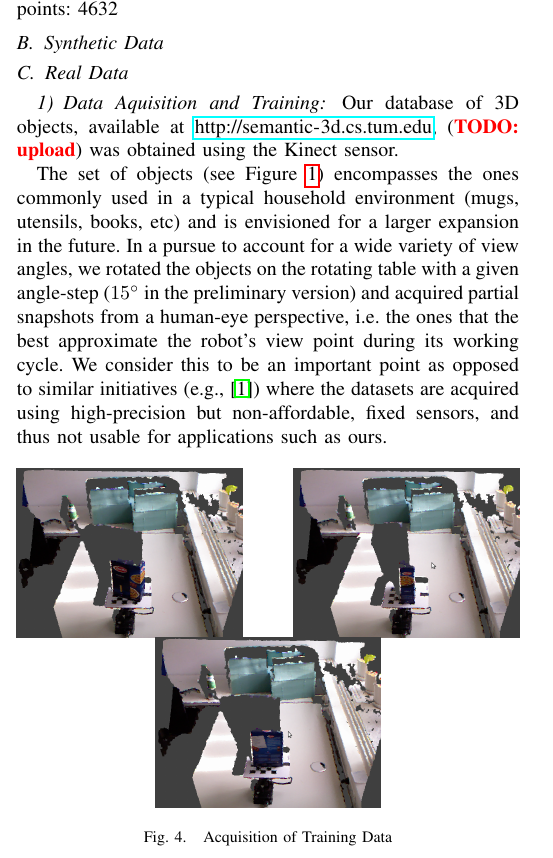
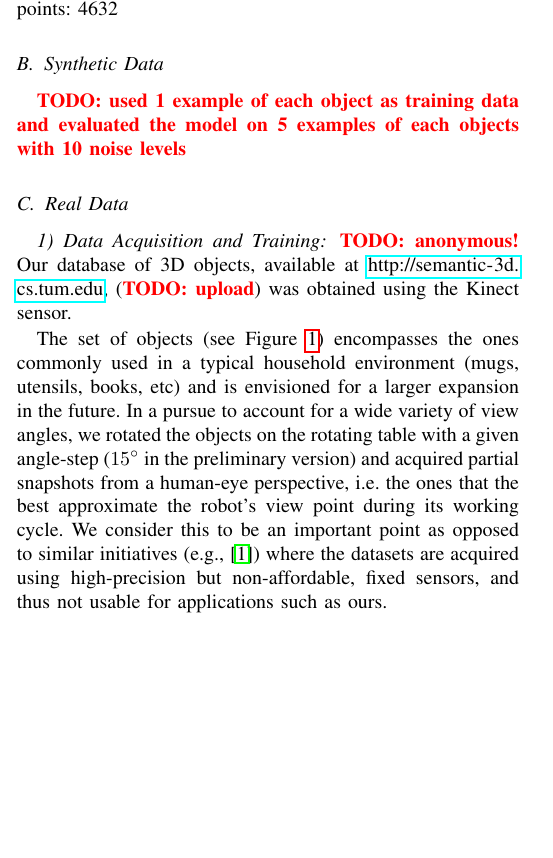
Before and after one commit to dejanpan/color-chlac-grsd, a LaTeX paper (color_chlac_grsd.tex): part of one column of page 4 of 7, cut so that both start at the same text, the shorter picture padded with empty space. Compiled offline with pdfLaTeX.

Commit message:
additions

```diff
--- a/color_chlac_grsd.tex
+++ b/color_chlac_grsd.tex
@@ -443,6 +443,8 @@ Real Data (1512 views of objects), 0.0000577394179894179  sec/point,  average nu
 
 \subsection{Synthetic Data}
 
+\todo{used 1 example of each object as training data and evaluated the model on 5 examples of each objects with 10 noise levels}
+
 \begin{table*}[ht]
 \newcommand{\mc}[3]{\multicolumn{#1}{#2}{#3}}
 \definecolor{tcA}{rgb}{0.784314,0.784314,0.784314}
@@ -491,8 +493,9 @@ Real Data (1512 views of objects), 0.0000577394179894179  sec/point,  average nu
 
 
 \subsection{Real Data}
-\subsubsection{Data Aquisition and Training}
+\subsubsection{Data Acquisition and Training}
 
+\todo{anonymous!}
 Our database of 3D objects, available at \url{http://semantic-3d.cs.tum.edu},
 (\todo{upload}) was obtained using the Kinect sensor.
 
```
Also changed, not shown: color_chlac_grsd.tex (2 more changed lines).
